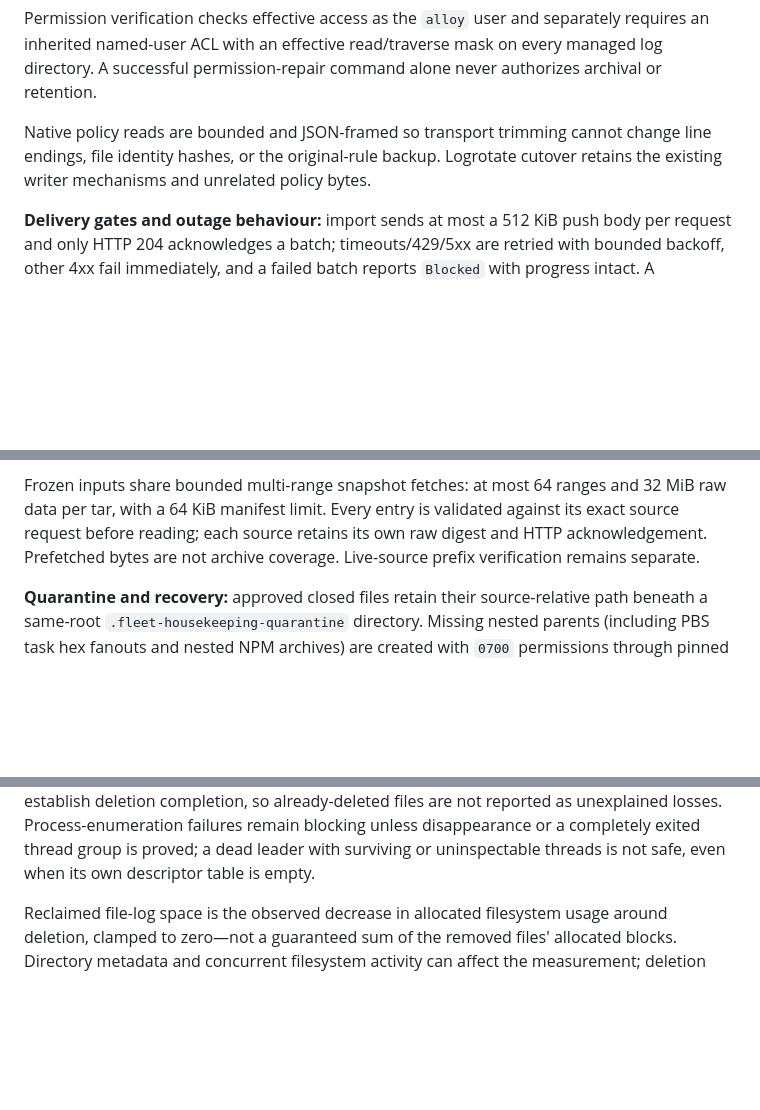
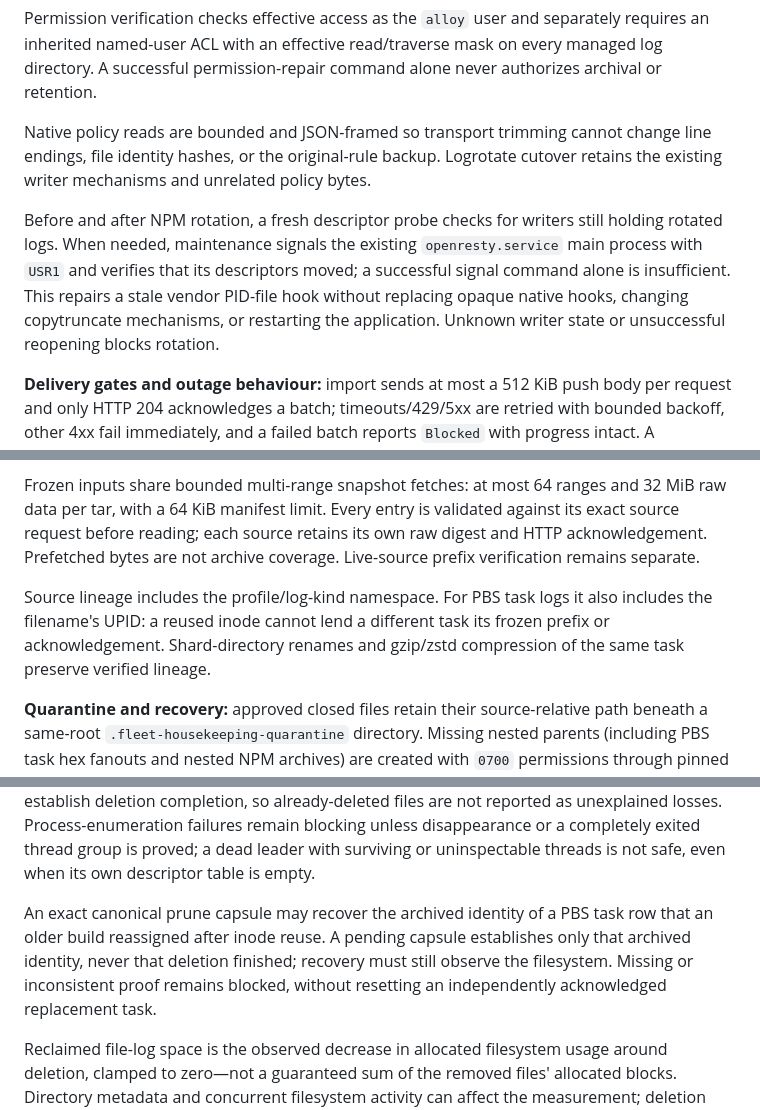
Before and after one commit to ivenator1/proxmox-management, a Markdown page: README.md, 3 parts joined by grey strips. Rendered like a GitHub page; blank space fills up the shorter version.

Commit message:
docs(housekeeping): explain task lineage and observed maintenance gates

```diff
--- a/README.md
+++ b/README.md
@@ -185,15 +185,21 @@ Permission verification checks effective access as the `alloy` user and separate
 
 Native policy reads are bounded and JSON-framed so transport trimming cannot change line endings, file identity hashes, or the original-rule backup. Logrotate cutover retains the existing writer mechanisms and unrelated policy bytes.
 
+Before and after NPM rotation, a fresh descriptor probe checks for writers still holding rotated logs. When needed, maintenance signals the existing `openresty.service` main process with `USR1` and verifies that its descriptors moved; a successful signal command alone is insufficient. This repairs a stale vendor PID-file hook without replacing opaque native hooks, changing copytruncate mechanisms, or restarting the application. Unknown writer state or unsuccessful reopening blocks rotation.
+
 **Delivery gates and outage behaviour:** import sends at most a 512 KiB push body per request and only HTTP 204 acknowledges a batch; timeouts/429/5xx are retried with bounded backoff, other 4xx fail immediately, and a failed batch reports `Blocked` with progress intact. A readiness/query failure pauses fleet-managed file deletion even for already-acknowledged files. Applications' own native rotation limits and journald's hard caps remain finite buffers during an outage — this feature does not promise infinite outage retention. PBS `task-log-max-days` is not shortened to two days; existing native limits still apply independently. PBS task index/control files and active task logs are never pruned.
 
 **Backfill and spool:** pre-existing history is frozen once into a root-only (`0700`/`0600`) node spool under `/var/tmp/fleet-log-import/<sha256(cluster/node/id)>/<capture_id>/` (requiring node free space ≥ captured bytes + 2 GiB) so native rotation cannot erase history mid-import, then streamed oldest-first. Each captured blob is released only after every one of its bytes is acknowledged, even if other frozen prefixes still need backfill. Releases use bounded shell-command batches; an interruption preserves the remaining blobs and resumes from durable per-blob progress without re-archiving acknowledged content. The checkpoint database lives at `<fleet_history_dir>/housekeeping.sqlite3`; a missing DB starts an import, a corrupt/unwritable one blocks file-log deletion rather than guessing.
 
 Frozen inputs share bounded multi-range snapshot fetches: at most 64 ranges and 32 MiB raw data per tar, with a 64 KiB manifest limit. Every entry is validated against its exact source request before reading; each source retains its own raw digest and HTTP acknowledgement. Prefetched bytes are not archive coverage. Live-source prefix verification remains separate.
 
+Source lineage includes the profile/log-kind namespace. For PBS task logs it also includes the filename's UPID: a reused inode cannot lend a different task its frozen prefix or acknowledgement. Shard-directory renames and gzip/zstd compression of the same task preserve verified lineage.
+
 **Quarantine and recovery:** approved closed files retain their source-relative path beneath a same-root `.fleet-housekeeping-quarantine` directory. Missing nested parents (including PBS task hex fanouts and nested NPM archives) are created with `0700` permissions through pinned directory descriptors; symlinked/non-directory ancestors are rejected. A failed prune transport keeps its durable intents for revalidation and recovery on a later maintenance run. Initial archive completion is not proof that file cleanup succeeded.
 
 Recovery uses bounded 128-file batches with fresh policy, permissions, Alloy and Loki authorization per batch; each helper operation still checks the individual inode, digest and writers. Only observed successful outcomes or exact durable completed-intent identities establish deletion completion, so already-deleted files are not reported as unexplained losses. Process-enumeration failures remain blocking unless disappearance or a completely exited thread group is proved; a dead leader with surviving or uninspectable threads is not safe, even when its own descriptor table is empty.
+
+An exact canonical prune capsule may recover the archived identity of a PBS task row that an older build reassigned after inode reuse. A pending capsule establishes only that archived identity, never that deletion finished; recovery must still observe the filesystem. Missing or inconsistent proof remains blocked, without resetting an independently acknowledged replacement task.
 
 Reclaimed file-log space is the observed decrease in allocated filesystem usage around deletion, clamped to zero—not a guaranteed sum of the removed files' allocated blocks. Directory metadata and concurrent filesystem activity can affect the measurement; deletion completion is reported separately as `files_pruned`.
 
```
Also changed, not shown: other parts of README.md (+2 -0 lines).
